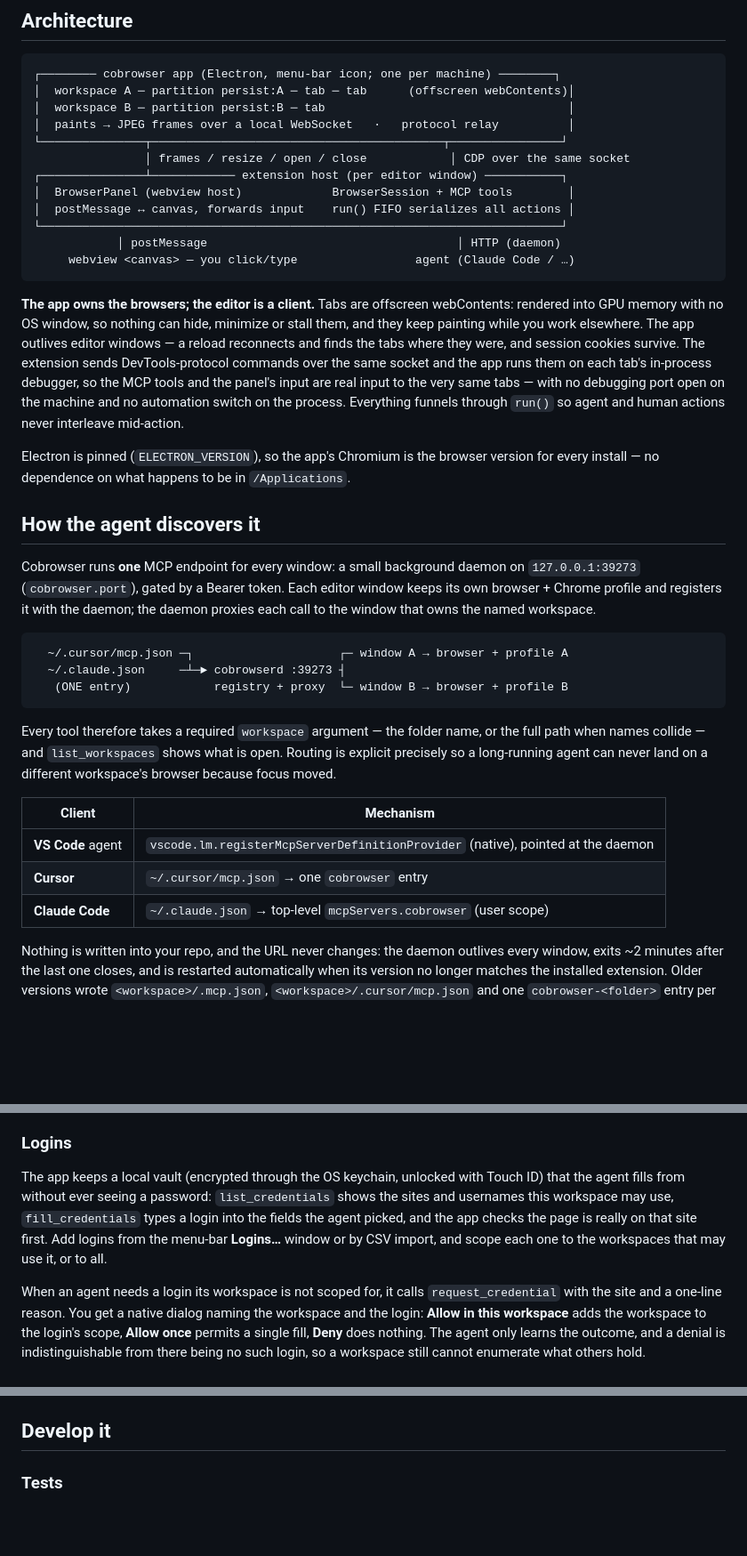
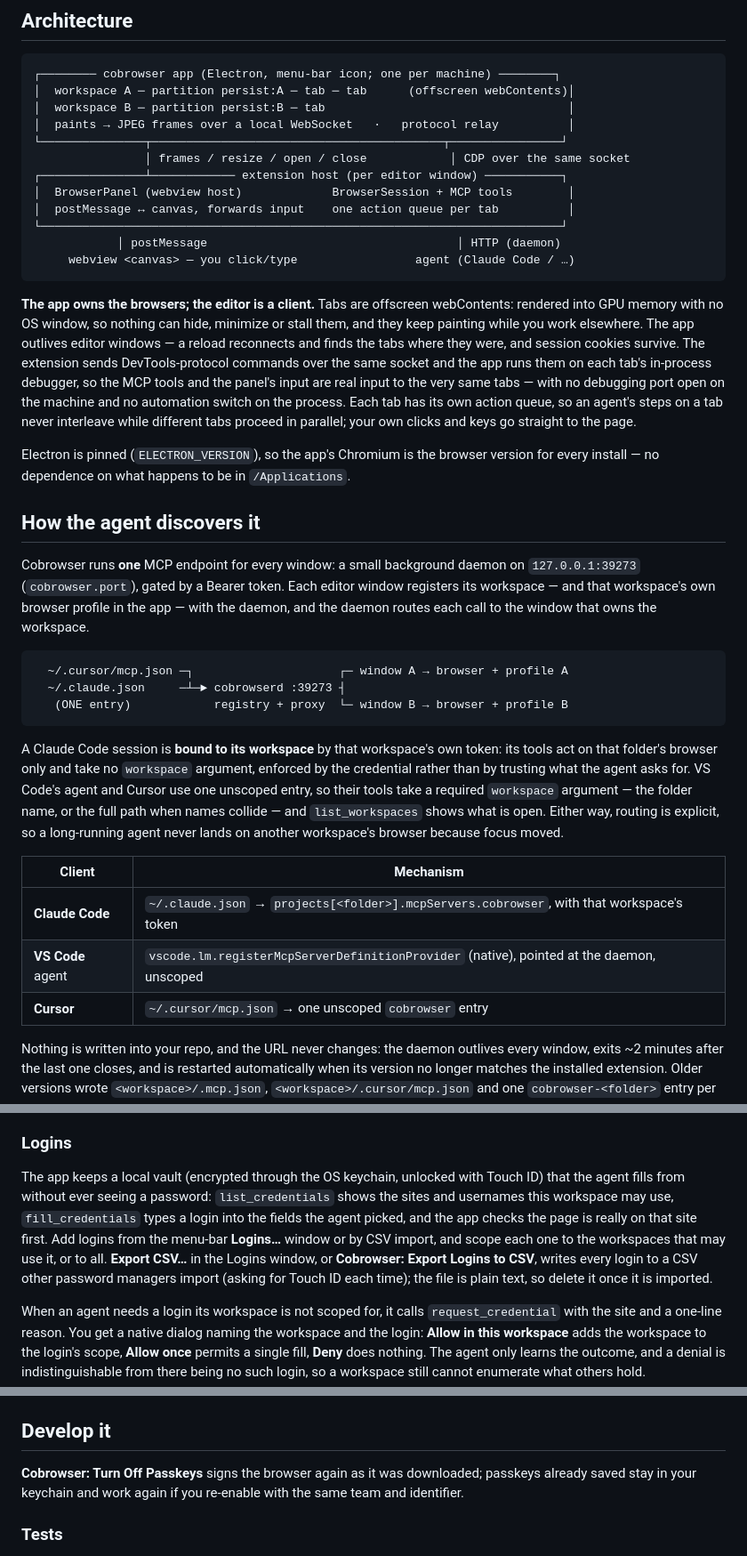
Before and after one commit to trevin-lee/cobrowser, a Markdown page: README.md, 3 parts joined by grey strips. Shown at 89% size. Drawn GitHub-style; blank space fills up the shorter version.

````diff
--- a/README.md
+++ b/README.md
@@ -36,22 +38,22 @@ No browser setup required — the companion app (a pinned Electron, ~120 MB) dow
                 │ frames / resize / open / close            │ CDP over the same socket
 ┌───────────────┴──────────── extension host (per editor window) ───────────┐
 │  BrowserPanel (webview host)             BrowserSession + MCP tools        │
-│  postMessage ↔ canvas, forwards input    run() FIFO serializes all actions │
+│  postMessage ↔ canvas, forwards input    one action queue per tab          │
 └───────────────────────────────────────────────────────────────────────────┘
             │ postMessage                                    │ HTTP (daemon)
      webview <canvas> — you click/type                 agent (Claude Code / …)
 ```
 
-**The app owns the browsers; the editor is a client.** Tabs are offscreen webContents: rendered into GPU memory with no OS window, so nothing can hide, minimize or stall them, and they keep painting while you work elsewhere. The app outlives editor windows — a reload reconnects and finds the tabs where they were, and session cookies survive. The extension sends DevTools-protocol commands over the same socket and the app runs them on each tab's in-process debugger, so the MCP tools and the panel's input are real input to the very same tabs — with no debugging port open on the machine and no automation switch on the process. Everything funnels through `run()` so agent and human actions never interleave mid-action.
+**The app owns the browsers; the editor is a client.** Tabs are offscreen webContents: rendered into GPU memory with no OS window, so nothing can hide, minimize or stall them, and they keep painting while you work elsewhere. The app outlives editor windows — a reload reconnects and finds the tabs where they were, and session cookies survive. The extension sends DevTools-protocol commands over the same socket and the app runs them on each tab's in-process debugger, so the MCP tools and the panel's input are real input to the very same tabs — with no debugging port open on the machine and no automation switch on the process. Each tab has its own action queue, so an agent's steps on a tab never interleave while different tabs proceed in parallel; your own clicks and keys go straight to the page.
 
 Electron is pinned (`ELECTRON_VERSION`), so the app's Chromium is the browser version for every install — no dependence on what happens to be in `/Applications`.
 
 ## How the agent discovers it
 
 Cobrowser runs **one** MCP endpoint for every window: a small background daemon on
-`127.0.0.1:39273` (`cobrowser.port`), gated by a Bearer token. Each editor window keeps its own
-browser + Chrome profile and registers it with the daemon; the daemon proxies each call to the
-window that owns the named workspace.
+`127.0.0.1:39273` (`cobrowser.port`), gated by a Bearer token. Each editor window registers its
+workspace — and that workspace's own browser profile in the app — with the daemon, and the
+daemon routes each call to the window that owns the workspace.
 
 ```
   ~/.cursor/mcp.json ─┐                     ┌─ window A → browser + profile A
@@ -59,15 +61,18 @@ window that owns the named workspace.
    (ONE entry)            registry + proxy  └─ window B → browser + profile B
 ```
 
-Every tool therefore takes a required `workspace` argument — the folder name, or the full path
-when names collide — and `list_workspaces` shows what is open. Routing is explicit precisely so
-a long-running agent can never land on a different workspace's browser because focus moved.
+A Claude Code session is **bound to its workspace** by that workspace's own token: its tools act
+on that folder's browser only and take no `workspace` argument, enforced by the credential rather
+than by trusting what the agent asks for. VS Code's agent and Cursor use one unscoped entry, so
+their tools take a required `workspace` argument — the folder name, or the full path when names
+collide — and `list_workspaces` shows what is open. Either way, routing is explicit, so a
+long-running agent never lands on another workspace's browser because focus moved.
 
 | Client | Mechanism |
 |---|---|
-| **VS Code** agent | `vscode.lm.registerMcpServerDefinitionProvider` (native), pointed at the daemon |
-| **Cursor** | `~/.cursor/mcp.json` → one `cobrowser` entry |
-| **Claude Code** | `~/.claude.json` → top-level `mcpServers.cobrowser` (user scope) |
+| **Claude Code** | `~/.claude.json` → `projects[<folder>].mcpServers.cobrowser`, with that workspace's token |
+| **VS Code** agent | `vscode.lm.registerMcpServerDefinitionProvider` (native), pointed at the daemon, unscoped |
+| **Cursor** | `~/.cursor/mcp.json` → one unscoped `cobrowser` entry |
 
 Nothing is written into your repo, and the URL never changes: the daemon outlives every window,
 exits ~2 minutes after the last one closes, and is restarted automatically when its version no
@@ -85,7 +90,7 @@ Cobrowser says what it is. The user agent is the standard reduced Chromium UA wi
 
 ### Logins
 
-The app keeps a local vault (encrypted through the OS keychain, unlocked with Touch ID) that the agent fills from without ever seeing a password: `list_credentials` shows the sites and usernames this workspace may use, `fill_credentials` types a login into the fields the agent picked, and the app checks the page is really on that site first. Add logins from the menu-bar **Logins…** window or by CSV import, and scope each one to the workspaces that may use it, or to all.
+The app keeps a local vault (encrypted through the OS keychain, unlocked with Touch ID) that the agent fills from without ever seeing a password: `list_credentials` shows the sites and usernames this workspace may use, `fill_credentials` types a login into the fields the agent picked, and the app checks the page is really on that site first. Add logins from the menu-bar **Logins…** window or by CSV import, and scope each one to the workspaces that may use it, or to all. **Export CSV…** in the Logins window, or **Cobrowser: Export Logins to CSV**, writes every login to a CSV other password managers import (asking for Touch ID each time); the file is plain text, so delete it once it is imported.
 
 When an agent needs a login its workspace is not scoped for, it calls `request_credential` with the site and a one-line reason. You get a native dialog naming the workspace and the login: **Allow in this workspace** adds the workspace to the login's scope, **Allow once** permits a single fill, **Deny** does nothing. The agent only learns the outcome, and a denial is indistinguishable from there being no such login, so a workspace still cannot enumerate what others hold.
 
@@ -149,6 +155,8 @@ Every page tool takes an optional `pageId`, and the agent and the human each hav
 
 ## Develop it
 
+**Cobrowser: Turn Off Passkeys** signs the browser again as it was downloaded; passkeys already saved stay in your keychain and work again if you re-enable with the same team and identifier.
+
 ### Tests
 
 `npm test` runs the unit tests. `npm run test:e2e` runs the end-to-end suites in `test/e2e/`: each starts its own isolated copy of the app (scratch state and data dirs, biometrics and dialogs auto-answered) and drives it through the real client and session code — pages, input, native selects, cross-origin iframes, tabs and focus, dialogs and popups, credentials, single-instance, branding. They need `npm run build` first and take about two minutes. `npm run bench:e2e` prints measurements (scroll latency, what a site sees, snapshot sizes) without asserting. Nothing in them can reach your real app, tabs or vault.
````
Also changed, not shown: other parts of README.md (+17 -24 lines).
